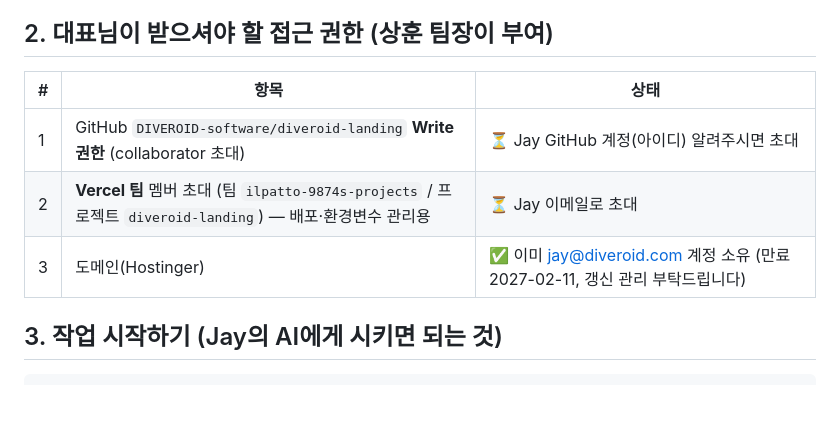
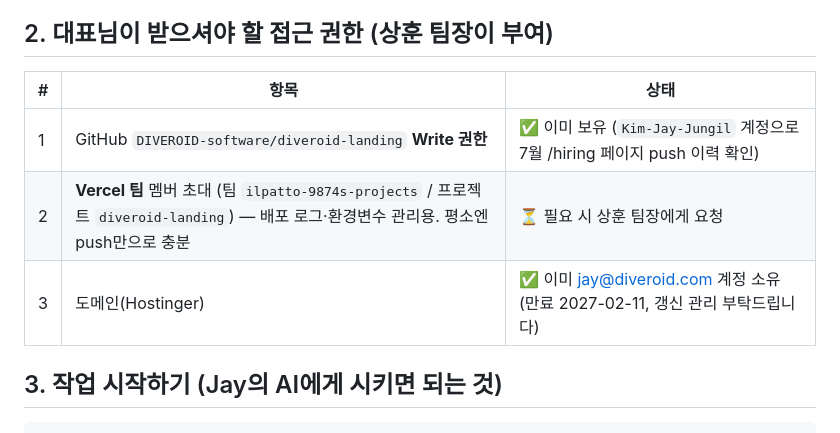
Before and after one commit to DIVEROID-software/diveroid-landing, a Markdown page: HANDOFF_JAY.md, the part around the change. GitHub-like rendering; blank space fills up the shorter version.

```diff
--- a/HANDOFF_JAY.md
+++ b/HANDOFF_JAY.md
@@ -10,11 +10,11 @@
 
 ## 2. 대표님이 받으셔야 할 접근 권한 (상훈 팀장이 부여)
 
-| #   | 항목                                                                                                       | 상태                                                                         |
-| --- | ---------------------------------------------------------------------------------------------------------- | ---------------------------------------------------------------------------- |
-| 1   | GitHub `DIVEROID-software/diveroid-landing` **Write 권한** (collaborator 초대)                             | ⏳ Jay GitHub 계정(아이디) 알려주시면 초대                                   |
-| 2   | **Vercel 팀** 멤버 초대 (팀 `ilpatto-9874s-projects` / 프로젝트 `diveroid-landing`) — 배포·환경변수 관리용 | ⏳ Jay 이메일로 초대                                                         |
-| 3   | 도메인(Hostinger)                                                                                          | ✅ 이미 jay@diveroid.com 계정 소유 (만료 2027-02-11, 갱신 관리 부탁드립니다) |
+| #   | 항목                                                                                                                                    | 상태                                                                         |
+| --- | --------------------------------------------------------------------------------------------------------------------------------------- | ---------------------------------------------------------------------------- |
+| 1   | GitHub `DIVEROID-software/diveroid-landing` **Write 권한**                                                                              | ✅ 이미 보유 (`Kim-Jay-Jungil` 계정으로 7월 /hiring 페이지 push 이력 확인)   |
+| 2   | **Vercel 팀** 멤버 초대 (팀 `ilpatto-9874s-projects` / 프로젝트 `diveroid-landing`) — 배포 로그·환경변수 관리용. 평소엔 push만으로 충분 | ⏳ 필요 시 상훈 팀장에게 요청                                                |
+| 3   | 도메인(Hostinger)                                                                                                                       | ✅ 이미 jay@diveroid.com 계정 소유 (만료 2027-02-11, 갱신 관리 부탁드립니다) |
 
 ## 3. 작업 시작하기 (Jay의 AI에게 시키면 되는 것)
 
```
Also changed, not shown: CLAUDE.md (+1 -0 lines).
